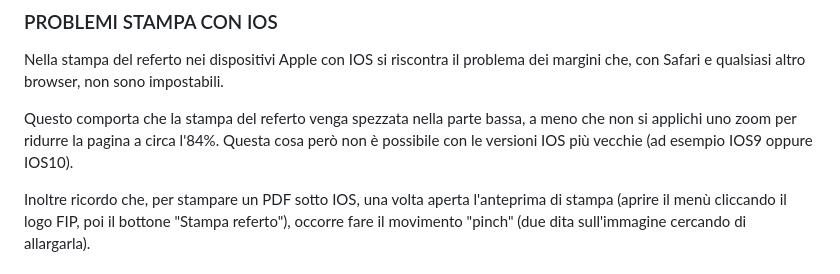
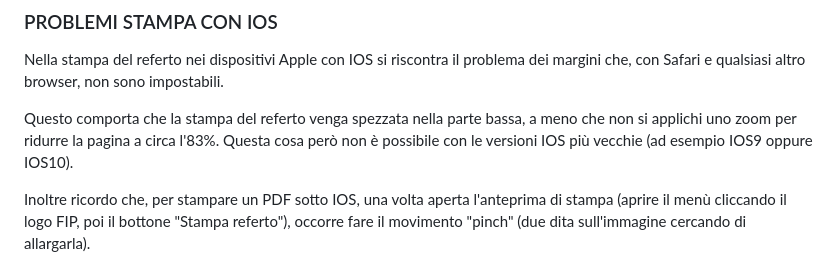
Before and after one commit to fello62/refertofip, a Markdown page: README.md, the part around the change. Rendered like a GitHub page.

```diff
--- a/README.md
+++ b/README.md
@@ -10,7 +10,7 @@ Ricordo che un autocanestro vale SEMPRE 2 punti, mai 1 o 3.
 ### PROBLEMI STAMPA CON IOS
 Nella stampa del referto nei dispositivi Apple con IOS si riscontra il problema dei margini che, con Safari e qualsiasi altro browser, non sono impostabili.
 
-Questo comporta che la stampa del referto venga spezzata nella parte bassa, a meno che non si applichi uno zoom per ridurre la pagina a circa l'84%. Questa cosa però non è possibile con le versioni IOS più vecchie (ad esempio IOS9 oppure IOS10).
+Questo comporta che la stampa del referto venga spezzata nella parte bassa, a meno che non si applichi uno zoom per ridurre la pagina a circa l'83%. Questa cosa però non è possibile con le versioni IOS più vecchie (ad esempio IOS9 oppure IOS10).
 
 Inoltre ricordo che, per stampare un PDF sotto IOS, una volta aperta l'anteprima di stampa (aprire il menù cliccando il logo FIP, poi il bottone "Stampa referto"), occorre fare il movimento "pinch" (due dita sull'immagine cercando di allargarla).
 
```
